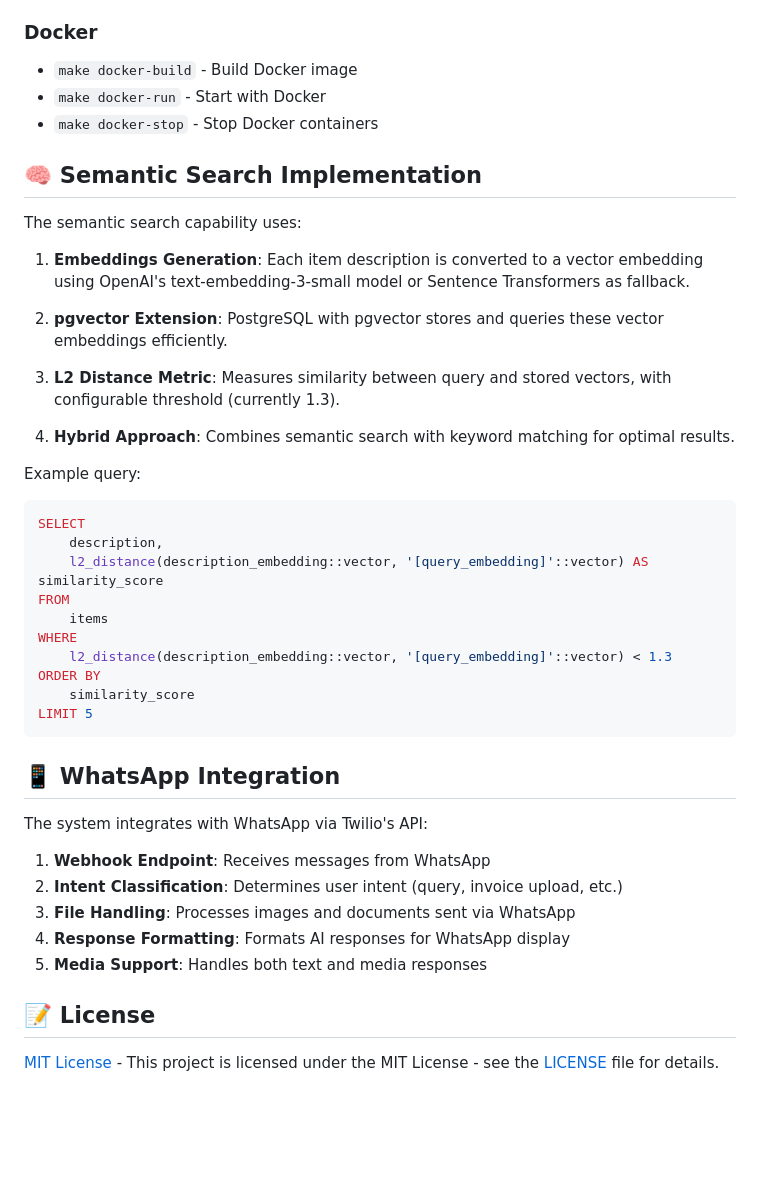
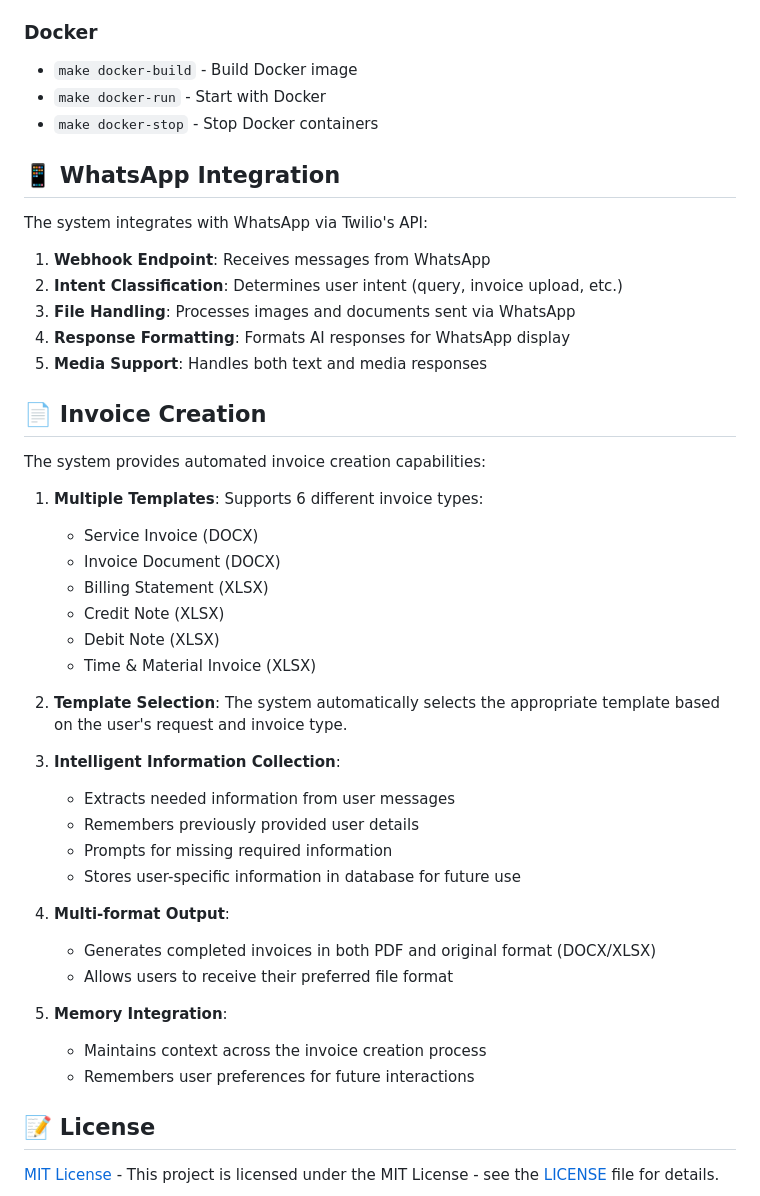
Before and after one commit to Abby263/whatsapp-invoice-assistant, a Markdown page: README.md, the part around the change. Rendered like a GitHub page; blank space fills up the shorter version.

Commit message:
Add invoice creation feature documentation to README

````diff
--- a/README.md
+++ b/README.md
@@ -289,32 +289,6 @@ The Makefile provides numerous helpful commands:
 - `make docker-run` - Start with Docker
 - `make docker-stop` - Stop Docker containers
 
-## 🧠 Semantic Search Implementation
-
-The semantic search capability uses:
-
-1. **Embeddings Generation**: Each item description is converted to a vector embedding using OpenAI's text-embedding-3-small model or Sentence Transformers as fallback.
-
-2. **pgvector Extension**: PostgreSQL with pgvector stores and queries these vector embeddings efficiently.
-
-3. **L2 Distance Metric**: Measures similarity between query and stored vectors, with configurable threshold (currently 1.3).
-
-4. **Hybrid Approach**: Combines semantic search with keyword matching for optimal results.
-
-Example query:
-```sql
-SELECT
-    description,
-    l2_distance(description_embedding::vector, '[query_embedding]'::vector) AS similarity_score
-FROM
-    items
-WHERE
-    l2_distance(description_embedding::vector, '[query_embedding]'::vector) < 1.3
-ORDER BY
-    similarity_score
-LIMIT 5
-```
-
 ## 📱 WhatsApp Integration
 
 The system integrates with WhatsApp via Twilio's API:
@@ -324,6 +298,34 @@ The system integrates with WhatsApp via Twilio's API:
 3. **File Handling**: Processes images and documents sent via WhatsApp
 4. **Response Formatting**: Formats AI responses for WhatsApp display
 5. **Media Support**: Handles both text and media responses
+
+## 📄 Invoice Creation
+
+The system provides automated invoice creation capabilities:
+
+1. **Multiple Templates**: Supports 6 different invoice types:
+   - Service Invoice (DOCX)
+   - Invoice Document (DOCX)
+   - Billing Statement (XLSX)
+   - Credit Note (XLSX)
+   - Debit Note (XLSX)
+   - Time & Material Invoice (XLSX)
+
+2. **Template Selection**: The system automatically selects the appropriate template based on the user's request and invoice type.
+
+3. **Intelligent Information Collection**:
+   - Extracts needed information from user messages
+   - Remembers previously provided user details
+   - Prompts for missing required information
+   - Stores user-specific information in database for future use
+
+4. **Multi-format Output**:
+   - Generates completed invoices in both PDF and original format (DOCX/XLSX)
+   - Allows users to receive their preferred file format
+
+5. **Memory Integration**:
+   - Maintains context across the invoice creation process
+   - Remembers user preferences for future interactions
 
 ## 📝 License
 
````
